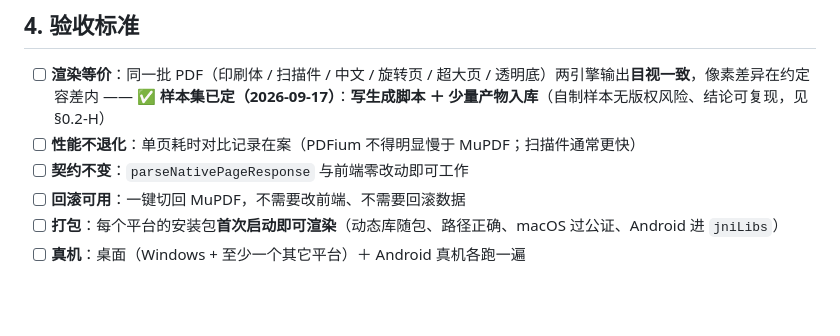
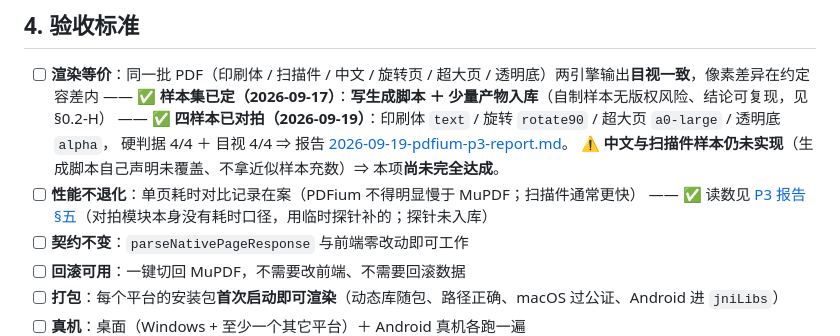
Before and after one commit to ShuyoNote/ShuyoNote, a Markdown page: docs/plans/2026-09-16-pdfium-engine-plan.md, the part around the change. GitHub-like rendering; blank space fills up the shorter version.

```diff
--- a/docs/plans/2026-09-16-pdfium-engine-plan.md
+++ b/docs/plans/2026-09-16-pdfium-engine-plan.md
@@ -139,7 +139,11 @@ if (attachmentId && platform.pdfRender.nativeAvailable()) {
 
 - [ ] **渲染等价**：同一批 PDF（印刷体 / 扫描件 / 中文 / 旋转页 / 超大页 / 透明底）两引擎输出**目视一致**，像素差异在约定容差内
       —— ✅ **样本集已定（2026-09-17）**：**写生成脚本 ＋ 少量产物入库**（自制样本无版权风险、结论可复现，见 §0.2-H）
+      —— ✅ **四样本已对拍（2026-09-19）**：印刷体 `text` / 旋转 `rotate90` / 超大页 `a0-large` / 透明底 `alpha`，
+      硬判据 4/4 ＋ 目视 4/4 ⇒ 报告 [2026-09-19-pdfium-p3-report.md](2026-09-19-pdfium-p3-report.md)。
+      ⚠️ **中文与扫描件样本仍未实现**（生成脚本自己声明未覆盖、不拿近似样本充数）⇒ 本项**尚未完全达成**。
 - [ ] **性能不退化**：单页耗时对比记录在案（PDFium 不得明显慢于 MuPDF；扫描件通常更快）
+      —— ✅ 读数见 [P3 报告 §五](2026-09-19-pdfium-p3-report.md)（对拍模块本身没有耗时口径，用临时探针补的；探针未入库）
 - [ ] **契约不变**：`parseNativePageResponse` 与前端零改动即可工作
 - [ ] **回滚可用**：一键切回 MuPDF，不需要改前端、不需要回滚数据
 - [ ] **打包**：每个平台的安装包**首次启动即可渲染**（动态库随包、路径正确、macOS 过公证、Android 进 `jniLibs`）
```
Also changed, not shown: docs/README.md (+1 -0 lines), docs/plans/2026-09-19-pdfium-p3-report.md (added, +128 -0 lines), docs/media/pdfium-p3-compare/a0-large-downscaled-1of3.png (added), docs/media/pdfium-p3-compare/alpha.png (added), docs/media/pdfium-p3-compare/rotate90.png (added), docs/media/pdfium-p3-compare/text.png (added).
